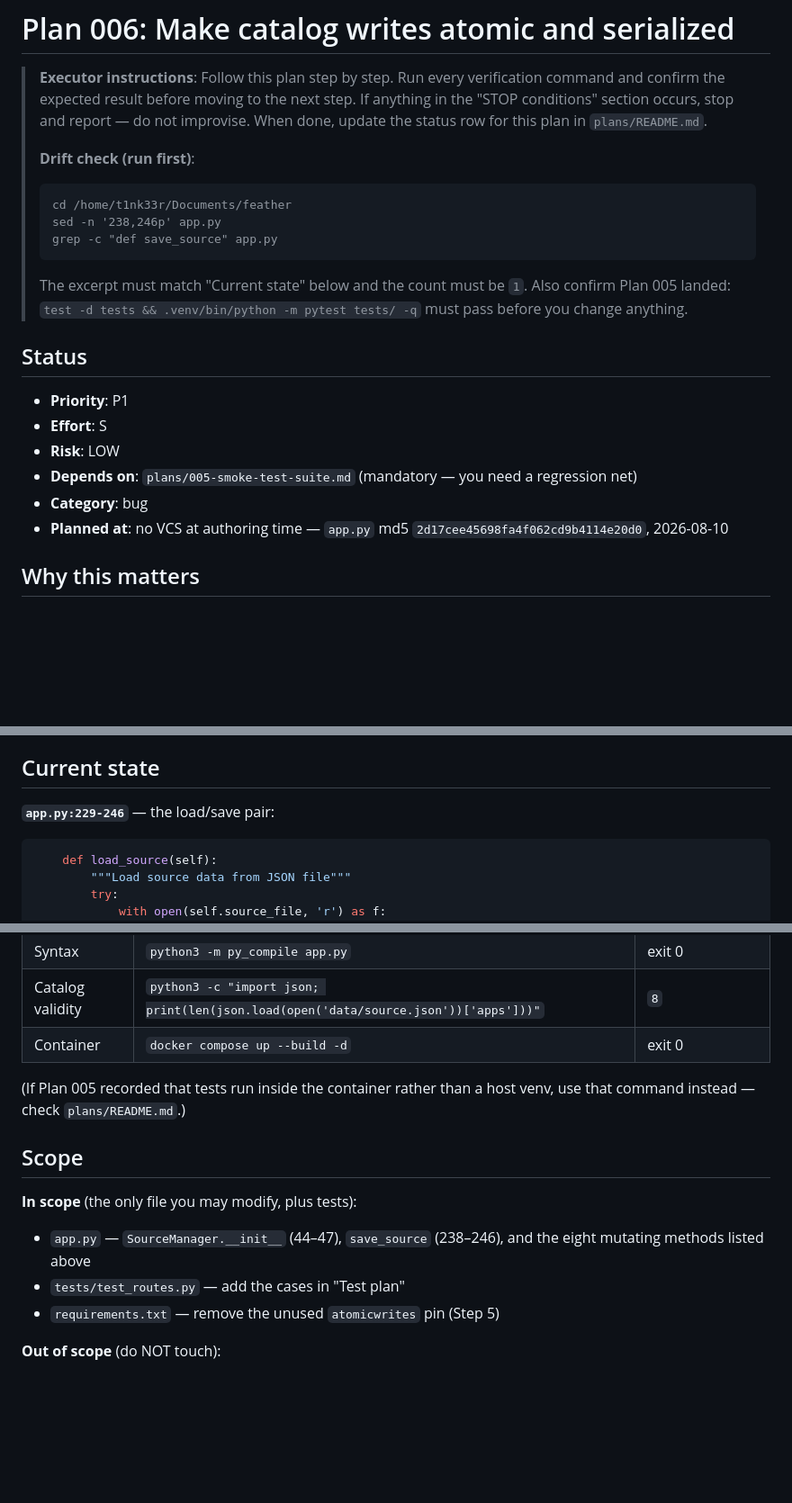
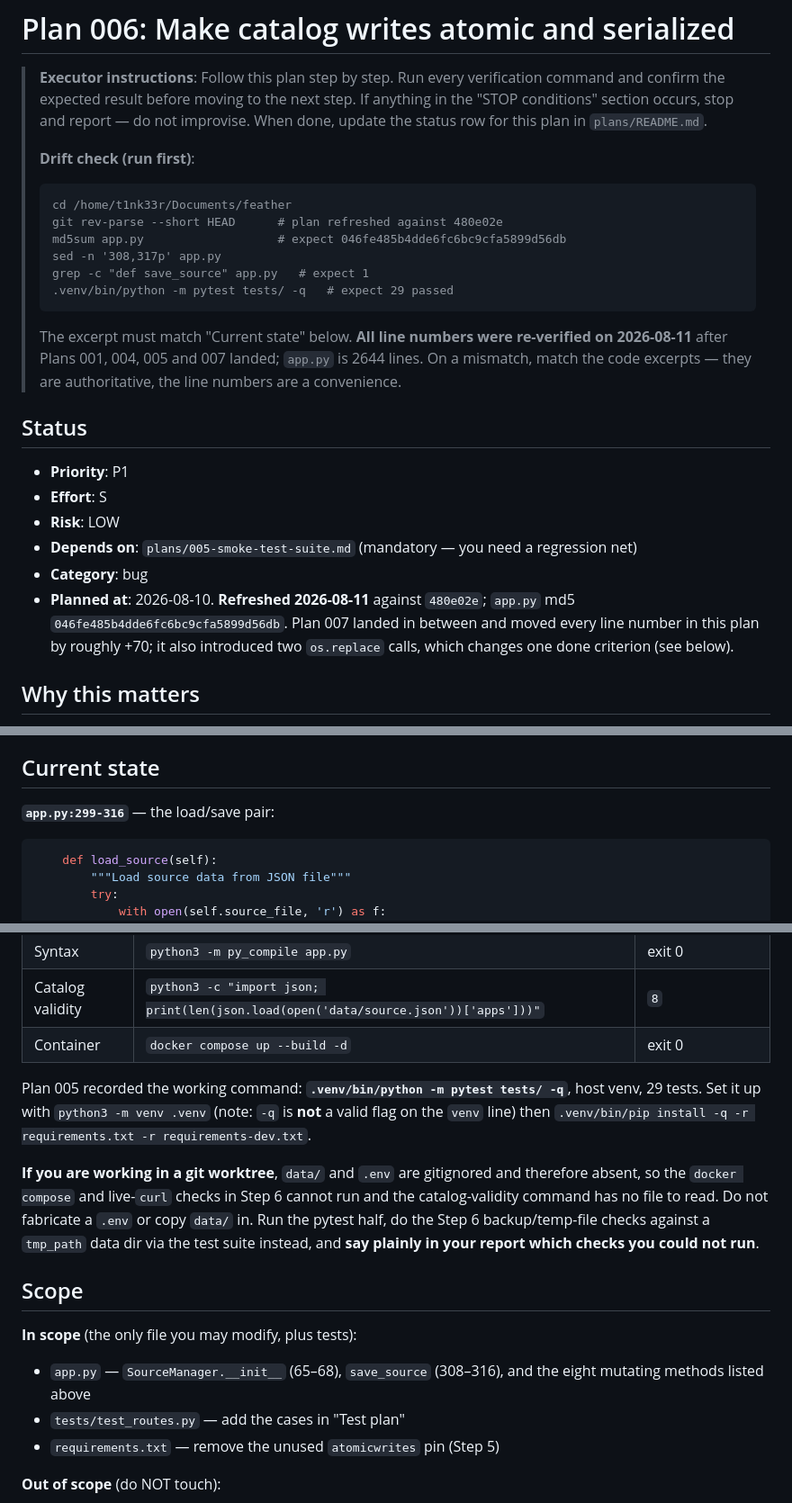
Before and after one commit to t1nk333r/feather, a Markdown page: plans/006-atomic-catalog-writes.md, 3 parts joined by grey strips. Shown at 90% size. Drawn GitHub-style; blank space fills up the shorter version.

````diff
--- a/plans/006-atomic-catalog-writes.md
+++ b/plans/006-atomic-catalog-writes.md
@@ -9,12 +9,16 @@
 > **Drift check (run first)**:
 > ```
 > cd /home/t1nk33r/Documents/feather
-> sed -n '238,246p' app.py
-> grep -c "def save_source" app.py
+> git rev-parse --short HEAD      # plan refreshed against 480e02e
+> md5sum app.py                   # expect 046fe485b4dde6fc6bc9cfa5899d56db
+> sed -n '308,317p' app.py
+> grep -c "def save_source" app.py   # expect 1
+> .venv/bin/python -m pytest tests/ -q   # expect 29 passed
 > ```
-> The excerpt must match "Current state" below and the count must be `1`.
-> Also confirm Plan 005 landed: `test -d tests && .venv/bin/python -m pytest tests/ -q`
-> must pass before you change anything.
+> The excerpt must match "Current state" below. **All line numbers were
+> re-verified on 2026-08-11** after Plans 001, 004, 005 and 007 landed;
+> `app.py` is 2644 lines. On a mismatch, match the code excerpts — they are
+> authoritative, the line numbers are a convenience.
 
 ## Status
 
@@ -23,7 +27,7 @@
 - **Risk**: LOW
 - **Depends on**: `plans/005-smoke-test-suite.md` (mandatory — you need a regression net)
 - **Category**: bug
-- **Planned at**: no VCS at authoring time — `app.py` md5 `2d17cee45698fa4f062cd9b4114e20d0`, 2026-08-10
+- **Planned at**: 2026-08-10. **Refreshed 2026-08-11** against `480e02e`; `app.py` md5 `046fe485b4dde6fc6bc9cfa5899d56db`. Plan 007 landed in between and moved every line number in this plan by roughly +70; it also introduced two `os.replace` calls, which changes one done criterion (see below).
 
 ## Why this matters
 
@@ -39,7 +43,7 @@ Separately, **eight** methods do read → mutate → write with no lock, under F
 
 ## Current state
 
-**`app.py:229-246`** — the load/save pair:
+**`app.py:299-316`** — the load/save pair:
 
 ```python
     def load_source(self):
@@ -116,12 +124,14 @@ Representative shape — `app.py:705-716`, the smallest of the eight:
 | Catalog validity | `python3 -c "import json; print(len(json.load(open('data/source.json'))['apps']))"` | `8` |
 | Container | `docker compose up --build -d` | exit 0 |
 
-(If Plan 005 recorded that tests run inside the container rather than a host venv, use that command instead — check `plans/README.md`.)
+Plan 005 recorded the working command: **`.venv/bin/python -m pytest tests/ -q`**, host venv, 29 tests. Set it up with `python3 -m venv .venv` (note: `-q` is **not** a valid flag on the `venv` line) then `.venv/bin/pip install -q -r requirements.txt -r requirements-dev.txt`.
+
+**If you are working in a git worktree**, `data/` and `.env` are gitignored and therefore absent, so the `docker compose` and live-`curl` checks in Step 6 cannot run and the catalog-validity command has no file to read. Do not fabricate a `.env` or copy `data/` in. Run the pytest half, do the Step 6 backup/temp-file checks against a `tmp_path` data dir via the test suite instead, and **say plainly in your report which checks you could not run**.
 
 ## Scope
 
 **In scope** (the only file you may modify, plus tests):
-- `app.py` — `SourceManager.__init__` (44–47), `save_source` (238–246), and the eight mutating methods listed above
+- `app.py` — `SourceManager.__init__` (65–68), `save_source` (308–316), and the eight mutating methods listed above
 - `tests/test_routes.py` — add the cases in "Test plan"
 - `requirements.txt` — remove the unused `atomicwrites` pin (Step 5)
 
````
Also changed, not shown: other parts of plans/006-atomic-catalog-writes.md (+19 -15 lines).
